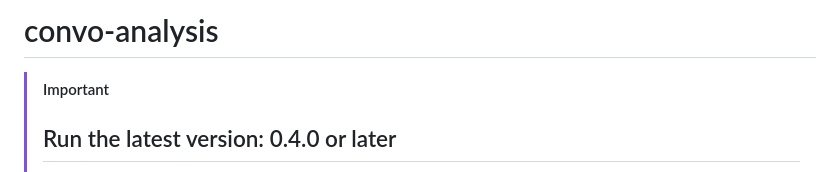
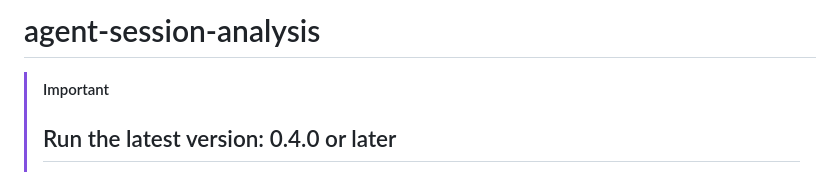
Before and after one commit to ignacio-mb/agent-session-analysis, a Markdown page: README.md, the part around the change. GitHub-like rendering.

Commit message:
Rename project from convo-analysis to agent-session-analysis

```diff
--- a/README.md
+++ b/README.md
@@ -1,4 +1,4 @@
-# convo-analysis
+# agent-session-analysis
 
 > [!IMPORTANT]
 > ## Run the latest version: 0.4.0 or later
```
